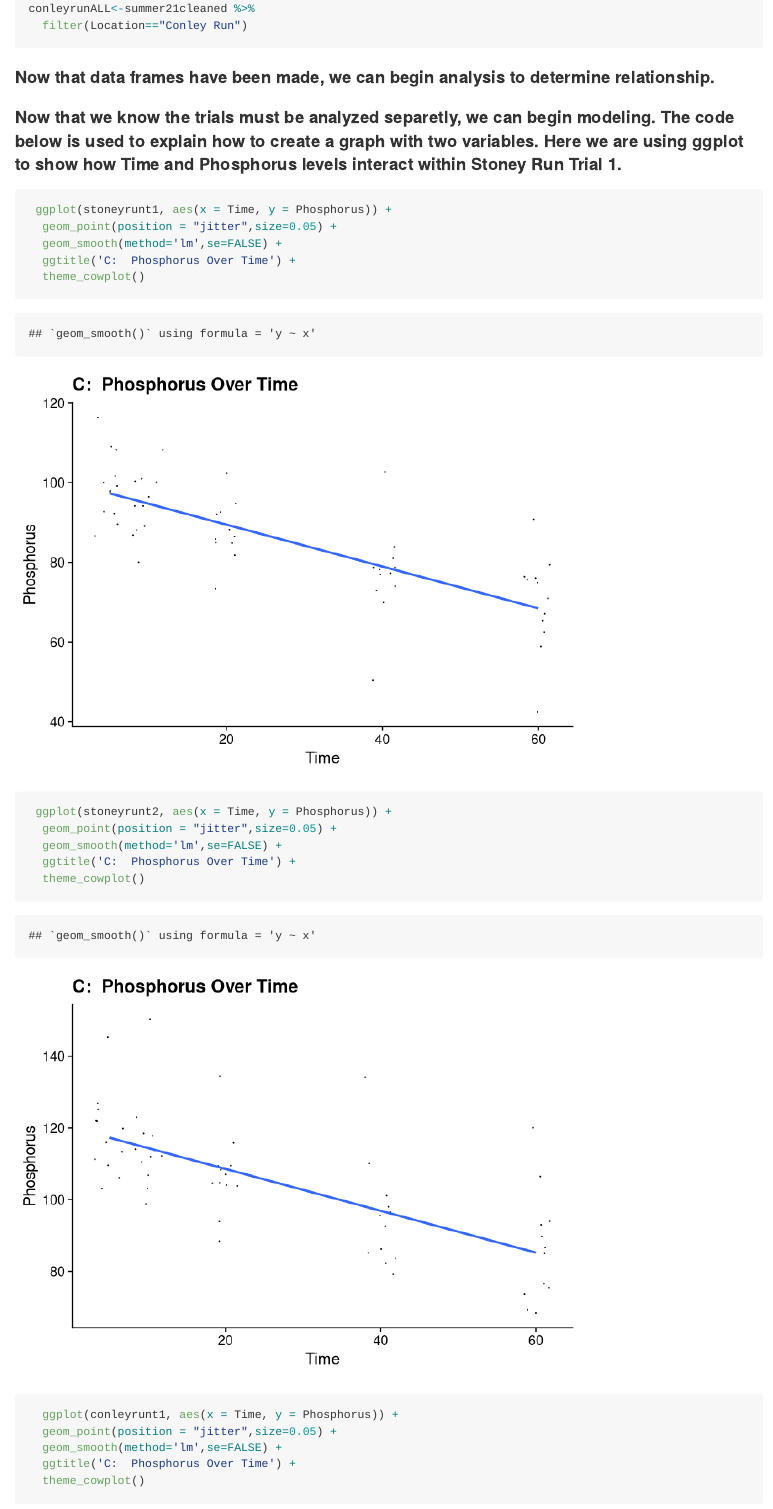
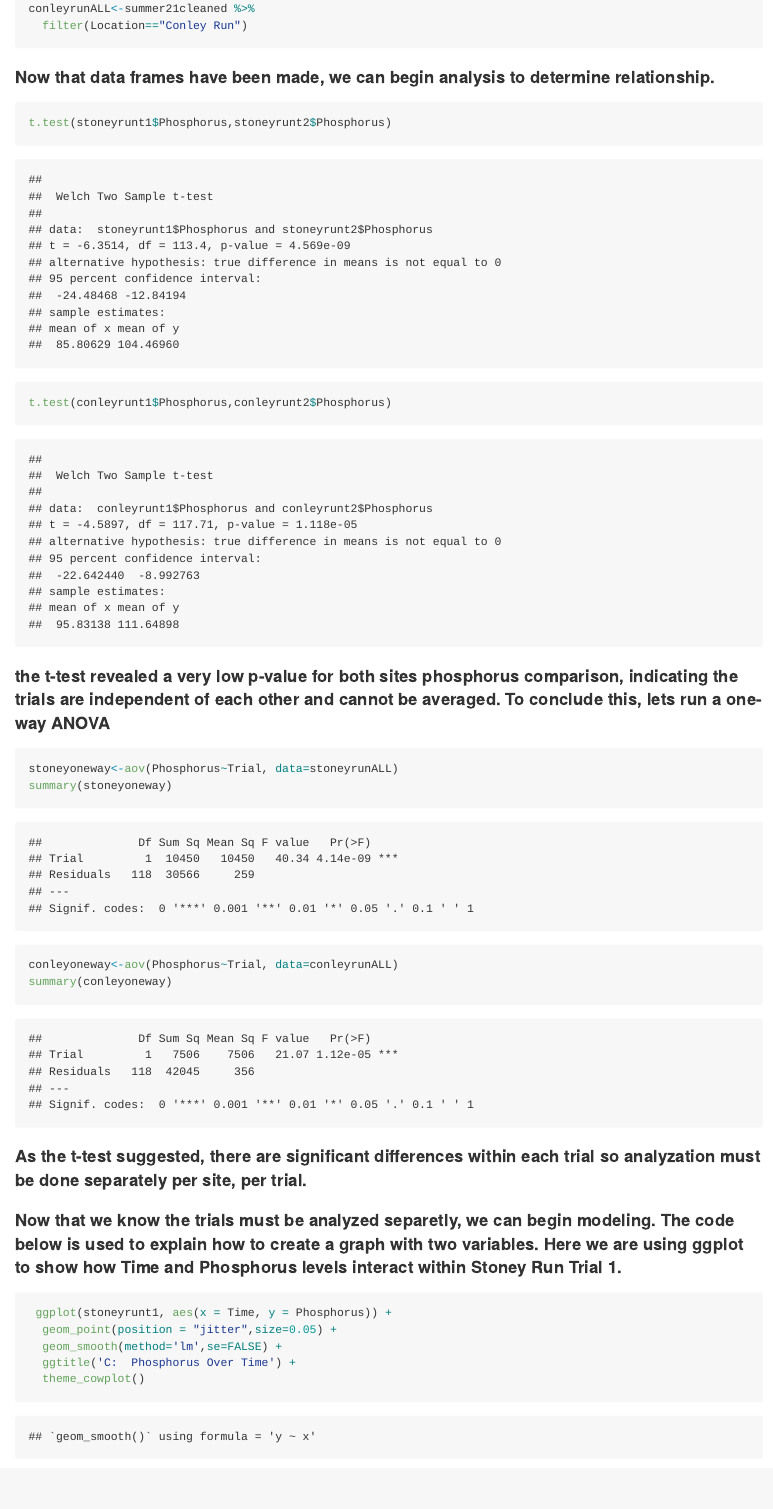
Before and after one commit to Bucknell-Biol364/Tutorial_Project_1, an R Markdown document (BACKUP.Rmd): the page in a window 1100 px wide, from 6330 px down. Rendered offline with R 4.5, knitr and Pandoc, with nearby package versions; code that draws random numbers runs with fixed seeds of ours.

Commit message:
FINAL FINAL FINAL FINAL

````diff
--- a/BACKUP.Rmd
+++ b/BACKUP.Rmd
@@ -72,22 +72,3 @@ conleyrunALL<-summer21cleaned %>%
 #### Now that data frames have been made, we can begin analysis to determine relationship.
 
 
-#### Now that we know the trials must be analyzed separetly, we can begin modeling. The code below is used to explain how to create a graph with two variables. Here we are using ggplot to show how Time and Phosphorus levels interact within Stoney Run Trial 1.
-```{r}
- ggplot(stoneyrunt1, aes(x = Time, y = Phosphorus)) +
-  geom_point(position = "jitter",size=0.05) +
-  geom_smooth(method='lm',se=FALSE) +
-  ggtitle('C:  Phosphorus Over Time') +
-  theme_cowplot()
-
- ggplot(stoneyrunt2, aes(x = Time, y = Phosphorus)) +
-  geom_point(position = "jitter",size=0.05) +
-  geom_smooth(method='lm',se=FALSE) +
-  ggtitle('C:  Phosphorus Over Time') +
-  theme_cowplot()
-
-  ggplot(conleyrunt1, aes(x = Time, y = Phosphorus)) +
-  geom_point(position = "jitter",size=0.05) +
-  geom_smooth(method='lm',se=FALSE) +
-  ggtitle('C:  Phosphorus Over Time') +
-  theme_cowplot()
````
Also changed, not shown: BACKUP.Rmd (7 more changed lines).
